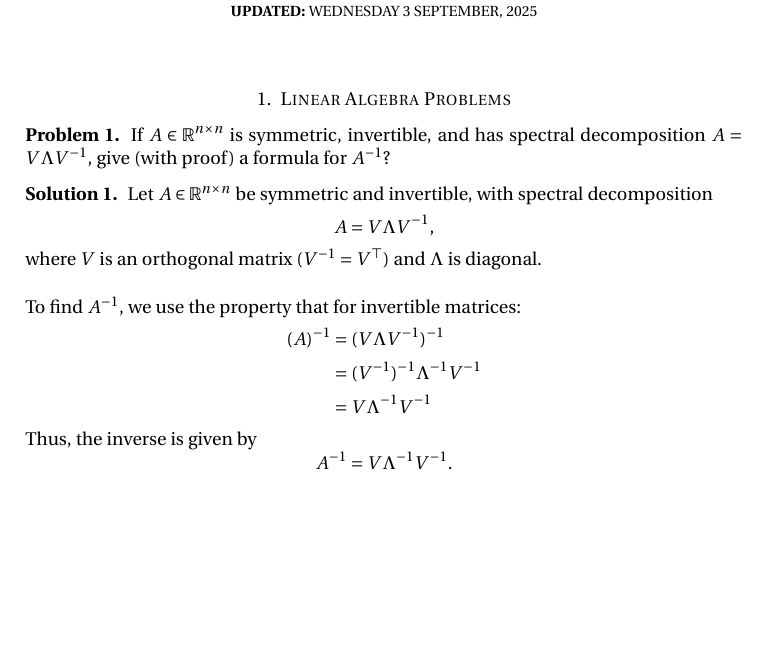
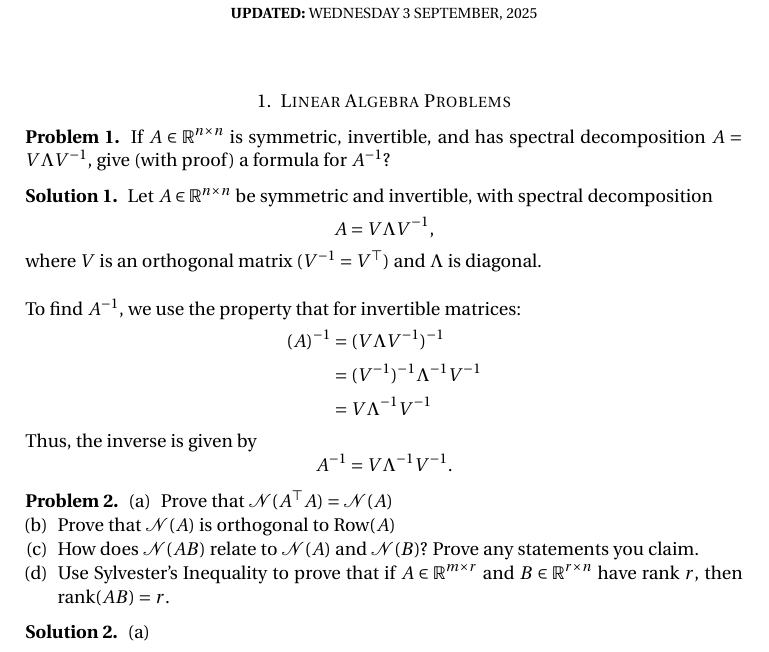
Before and after one commit to vandyG/math-6310, a LaTeX paper (Answers.tex): part of the page, cut so that both start at the same text, the shorter picture padded with empty space. Compiled offline with pdfLaTeX.

Commit message:
feat: add prob2

```diff
--- a/Answers.tex
+++ b/Answers.tex
@@ -137,4 +137,19 @@ A^{-1} = V \Lambda^{-1} V^{-1}.
 \end{problem}
 
 
+\begin{problem}
+\begin{enumerate}[(a)]
+    \item Prove that $\mathcal{N}(A^\top A)=\mathcal{N}(A)$
+    \item Prove that $\mathcal{N}(A)$ is orthogonal to $\row(A)$
+    \item How does $\mathcal{N}(AB)$ relate to $\mathcal{N}(A)$ and $\mathcal{N}(B)$? Prove any statements you claim.
+    \item Use Sylvester's Inequality to prove that if $A\in\R^{m\times r}$ and $B\in\R^{r\times n}$ have rank $r$, then $\rank(AB)=r$.
+\end{enumerate}
+\begin{solution}
+    \begin{enumerate}[(a)]
+    \item
+    \end{enumerate}
+\end{solution}
+\end{problem}
+
+
 \end{document}
```
